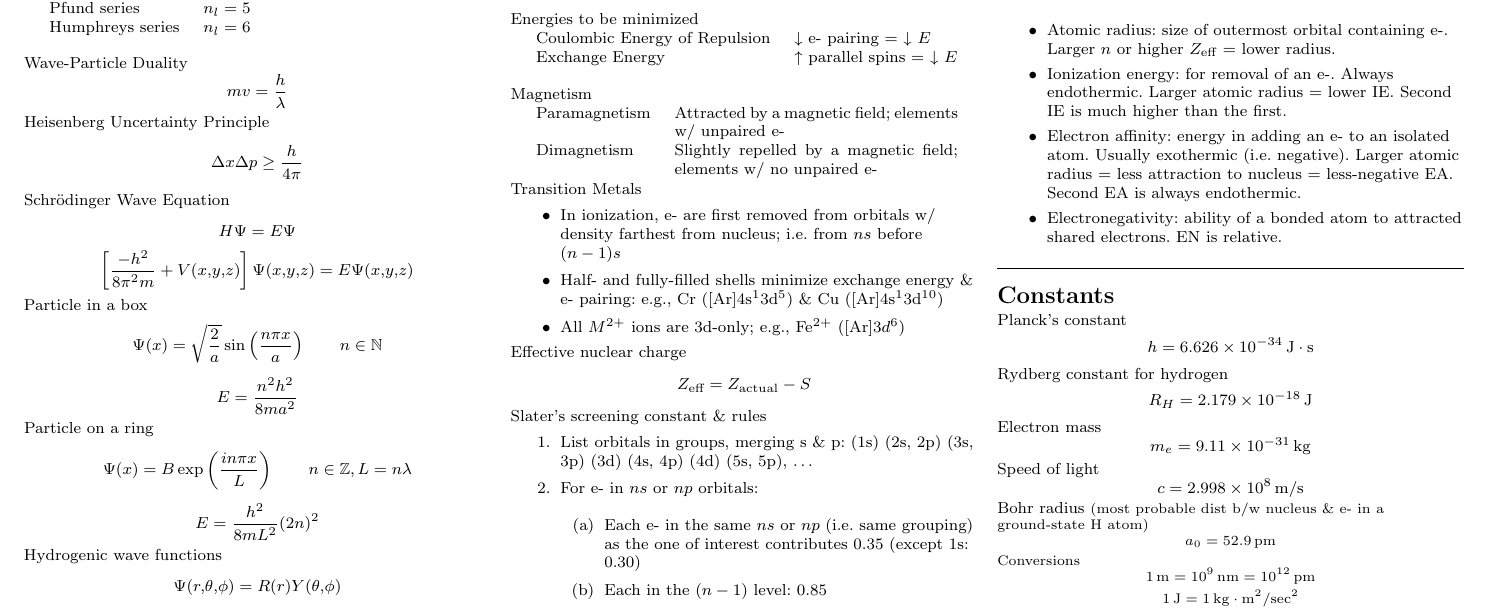
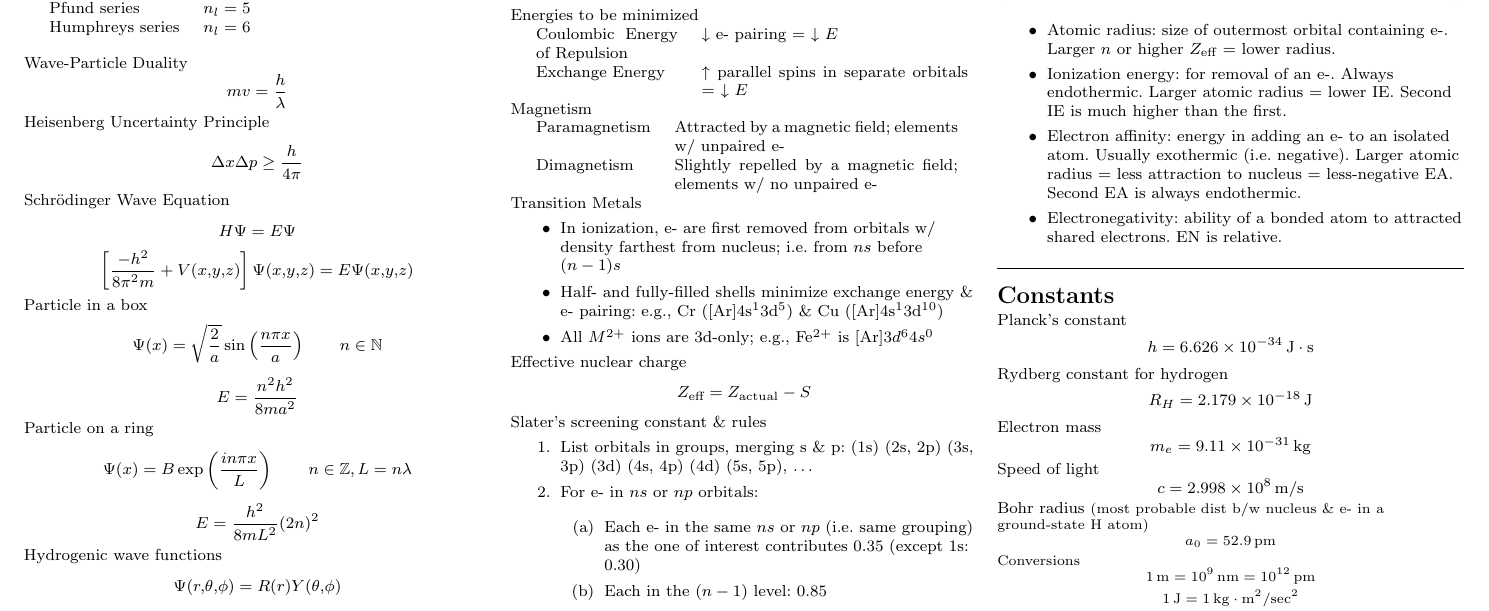
Before and after one commit to zhouluke/PhysicsFormulas, a LaTeX document (CHM2311-StructureBinding.tex): part of page 1 of 2, cut so that both start at the same text. Compiled offline with pdfLaTeX.

Commit message:
PHY 1522: typo

```diff
--- a/CHM2311-StructureBinding.tex
+++ b/CHM2311-StructureBinding.tex
@@ -177,11 +177,10 @@ Hund's Rule & Fill degenerate levels separately w/ spins parallel -- this minimi
 
 Energies to be minimized
 
-\begin{tabular}{@{\tableindent}ll@{}}
+\begin{tabular}{@{\tableindent}p{25mm}p{47mm}@{}}
 	Coulombic Energy of Repulsion & \textdownarrow{} e- pairing = \textdownarrow{} $E$ \\
-	Exchange Energy & \textuparrow{} parallel spins = \textdownarrow{} $E$
+	Exchange Energy & \textuparrow{} parallel spins in separate orbitals = \textdownarrow{} $E$
 \end{tabular}
-\extraline
 
 
 Magnetism
@@ -195,7 +194,7 @@ Transition Metals
 \begin{itemize}
 \item In ionization, e- are first removed from orbitals w/ density farthest from nucleus; i.e. from $ns$ before $(n-1)s$
 \item Half- and fully-filled shells minimize exchange energy \& e- pairing: e.g., Cr ([Ar]4s$^1$3d$^{5}$) \& Cu  ([Ar]4s$^1$3d$^{10}$)
-\item All $M^{2+}$ ions are 3d-only; e.g.,  Fe$^{2+}$ ([Ar]$3d^{6}$)
+\item All $M^{2+}$ ions are 3d-only; e.g.,  Fe$^{2+}$ is [Ar]$3d^{6}4s^0$
 %\& Fe ([Ar]$4s^23d^{6}$)
 \end{itemize}
 
```
Also changed, not shown: PHY1522-IntroPhys2.tex (+1 -1 lines).
